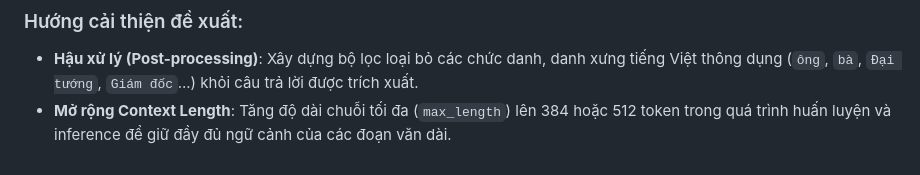
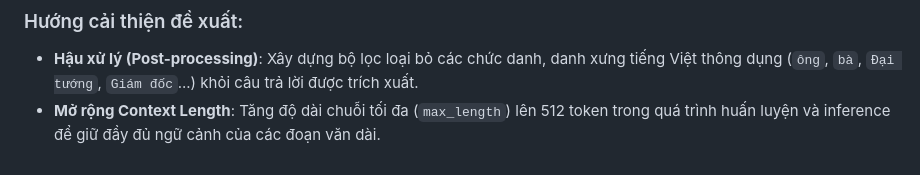
Before and after one commit to GSK7625/BTLNLP, a Markdown page: README.md, the part around the change. Rendered like a GitHub page.

Commit message:
Update max_length recommendation to 512 tokens

```diff
--- a/README.md
+++ b/README.md
@@ -277,4 +277,4 @@ Dựa trên kết quả phân tích lỗi của mô hình M1, các loại lỗi
 
 ### Hướng cải thiện đề xuất:
 * **Hậu xử lý (Post-processing)**: Xây dựng bộ lọc loại bỏ các chức danh, danh xưng tiếng Việt thông dụng (`ông`, `bà`, `Đại tướng`, `Giám đốc`...) khỏi câu trả lời được trích xuất.
-* **Mở rộng Context Length**: Tăng độ dài chuỗi tối đa (`max_length`) lên 384 hoặc 512 token trong quá trình huấn luyện và inference để giữ đầy đủ ngữ cảnh của các đoạn văn dài.
+* **Mở rộng Context Length**: Tăng độ dài chuỗi tối đa (`max_length`) lên 512 token trong quá trình huấn luyện và inference để giữ đầy đủ ngữ cảnh của các đoạn văn dài.
```
